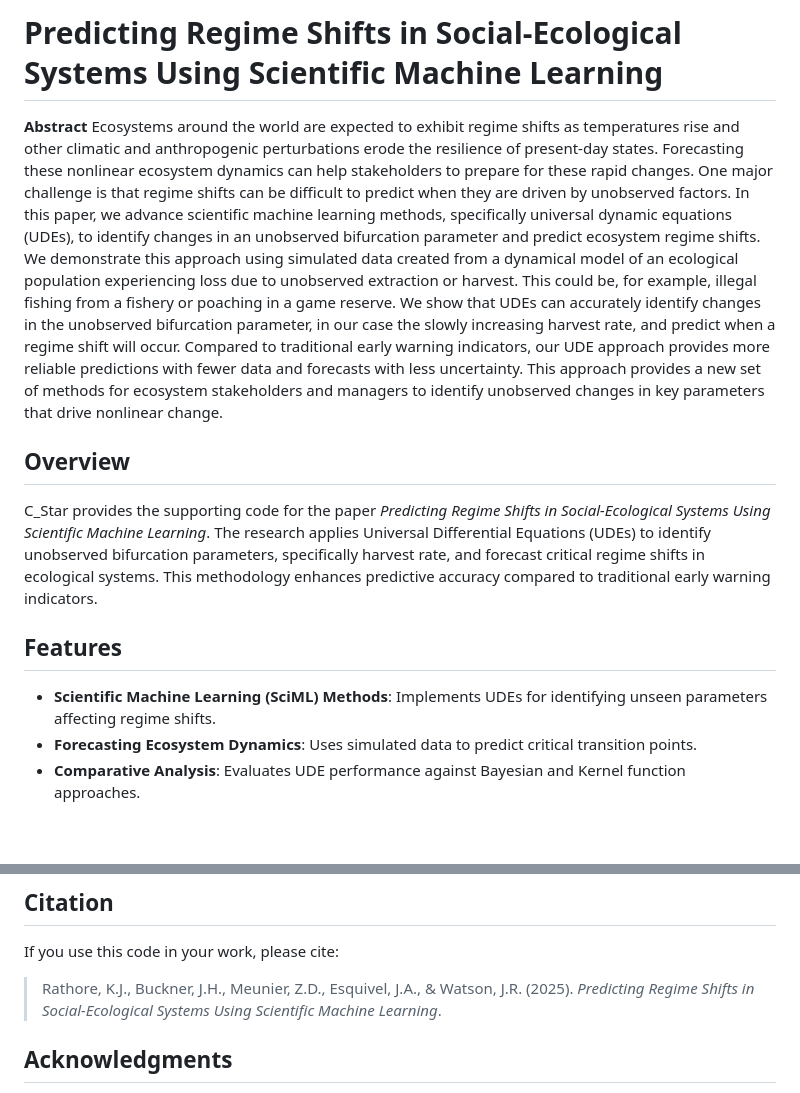
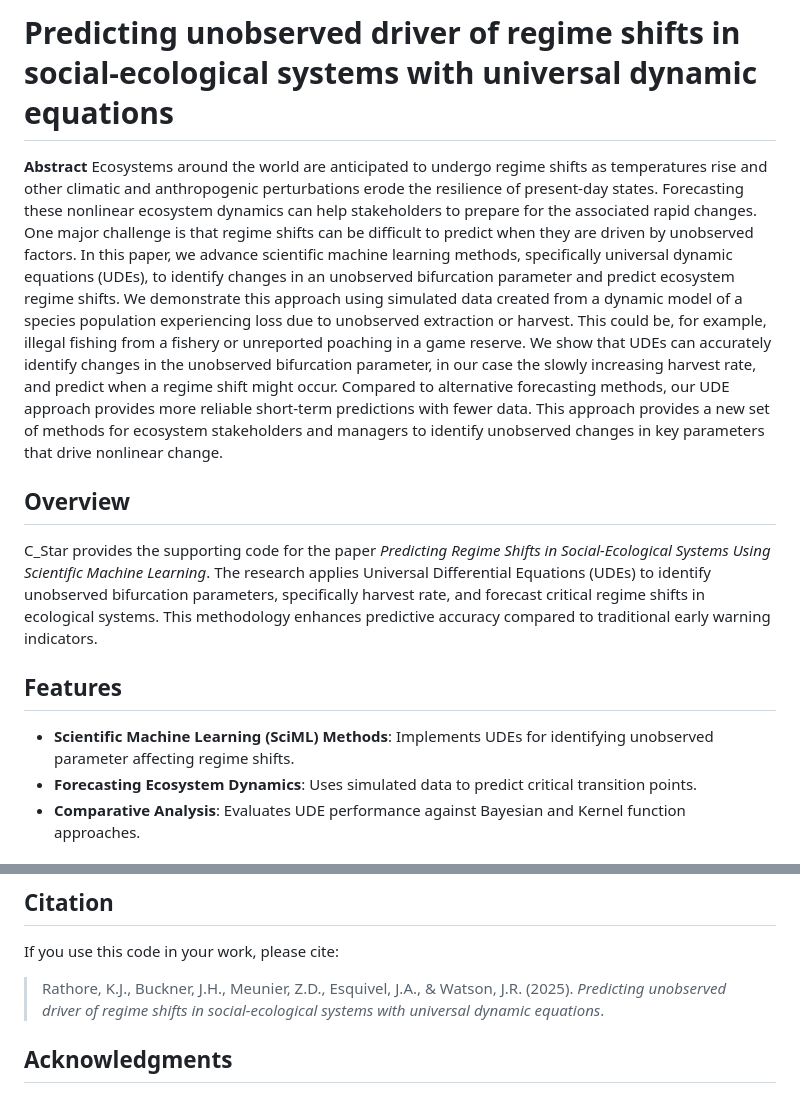
Before and after one commit to kjrathore/C_Star, a Markdown page: README.md, 2 parts joined by grey strips. Drawn GitHub-style; blank space fills up the shorter version.

```diff
--- a/README.md
+++ b/README.md
@@ -1,13 +1,13 @@
-# Predicting Regime Shifts in Social-Ecological Systems Using Scientific Machine Learning
+# Predicting unobserved driver of regime shifts in social-ecological systems with universal dynamic equations
 
 **Abstract**
-Ecosystems around the world are expected to exhibit regime shifts as temperatures rise and other climatic and anthropogenic perturbations erode the resilience of present-day states. Forecasting these nonlinear ecosystem dynamics can help stakeholders to prepare for these rapid changes. One major challenge is that regime shifts can be difficult to predict when they are driven by unobserved factors. In this paper, we advance scientific machine learning methods, specifically universal dynamic equations (UDEs), to identify changes in an unobserved bifurcation parameter and predict ecosystem regime shifts. We demonstrate this approach using simulated data created from a dynamical model of an ecological population experiencing loss due to unobserved extraction or harvest. This could be, for example, illegal fishing from a fishery or poaching in a game reserve. We show that UDEs can accurately identify changes in the unobserved bifurcation parameter, in our case the slowly increasing harvest rate, and predict when a regime shift will occur. Compared to traditional early warning indicators, our UDE approach provides more reliable predictions with fewer data and forecasts with less uncertainty. This approach provides a new set of methods for ecosystem stakeholders and managers to identify unobserved changes in key parameters that drive nonlinear change.
+Ecosystems around the world are anticipated to undergo regime shifts as temperatures rise and other climatic and anthropogenic perturbations erode the resilience of present-day states. Forecasting these nonlinear ecosystem dynamics can help stakeholders to prepare for the associated rapid changes. One major challenge is that regime shifts can be difficult to predict when they are driven by unobserved factors. In this paper, we advance scientific machine learning methods, specifically universal dynamic equations (UDEs), to identify changes in an unobserved bifurcation parameter and predict ecosystem regime shifts. We demonstrate this approach using simulated data created from a dynamic model of a species population experiencing loss due to unobserved extraction or harvest. This could be, for example, illegal fishing from a fishery or unreported poaching in a game reserve. We show that UDEs can accurately identify changes in the unobserved bifurcation parameter, in our case the slowly increasing harvest rate, and predict when a regime shift might occur. Compared to alternative forecasting methods, our UDE approach provides more reliable short-term predictions with fewer data. This approach provides a new set of methods for ecosystem stakeholders and managers to identify unobserved changes in key parameters that drive nonlinear change.
 
 ## Overview
 C_Star provides the supporting code for the paper *Predicting Regime Shifts in Social-Ecological Systems Using Scientific Machine Learning*. The research applies Universal Differential Equations (UDEs) to identify unobserved bifurcation parameters, specifically harvest rate, and forecast critical regime shifts in ecological systems. This methodology enhances predictive accuracy compared to traditional early warning indicators.
 
 ## Features
-- **Scientific Machine Learning (SciML) Methods**: Implements UDEs for identifying unseen parameters affecting regime shifts.
+- **Scientific Machine Learning (SciML) Methods**: Implements UDEs for identifying unobserved parameter affecting regime shifts.
 - **Forecasting Ecosystem Dynamics**: Uses simulated data to predict critical transition points.
 - **Comparative Analysis**: Evaluates UDE performance against Bayesian and Kernel function approaches.
 
@@ -71,7 +71,7 @@ This project is licensed under the **MIT License** – see the [LICENSE](LICENSE
 
 ## Citation
 If you use this code in your work, please cite:
-> Rathore, K.J., Buckner, J.H., Meunier, Z.D., Esquivel, J.A., & Watson, J.R. (2025). *Predicting Regime Shifts in Social-Ecological Systems Using Scientific Machine Learning*.
+> Rathore, K.J., Buckner, J.H., Meunier, Z.D., Esquivel, J.A., & Watson, J.R. (2025). *Predicting unobserved driver of regime shifts in social-ecological systems with universal dynamic equations*.
 
 ## Acknowledgments
 This paper is a product of the model-enabled machine learning for ecology working group, which includes the authors of the paper, Lisa McManus, Ariel Greiner, Nathan Fitzpatrick, Cheyenne Jarman, and Emerson Arehart, all of whom provided valuable contributions to the intellectual environment that led to this paper. We also thank Chris Rackauckas for help working with Julia Scientific Machine Learning tools and the Hawaiʻi Institute of Marine Biology for hosting a workshop where the ideas for this project were developed.
```
